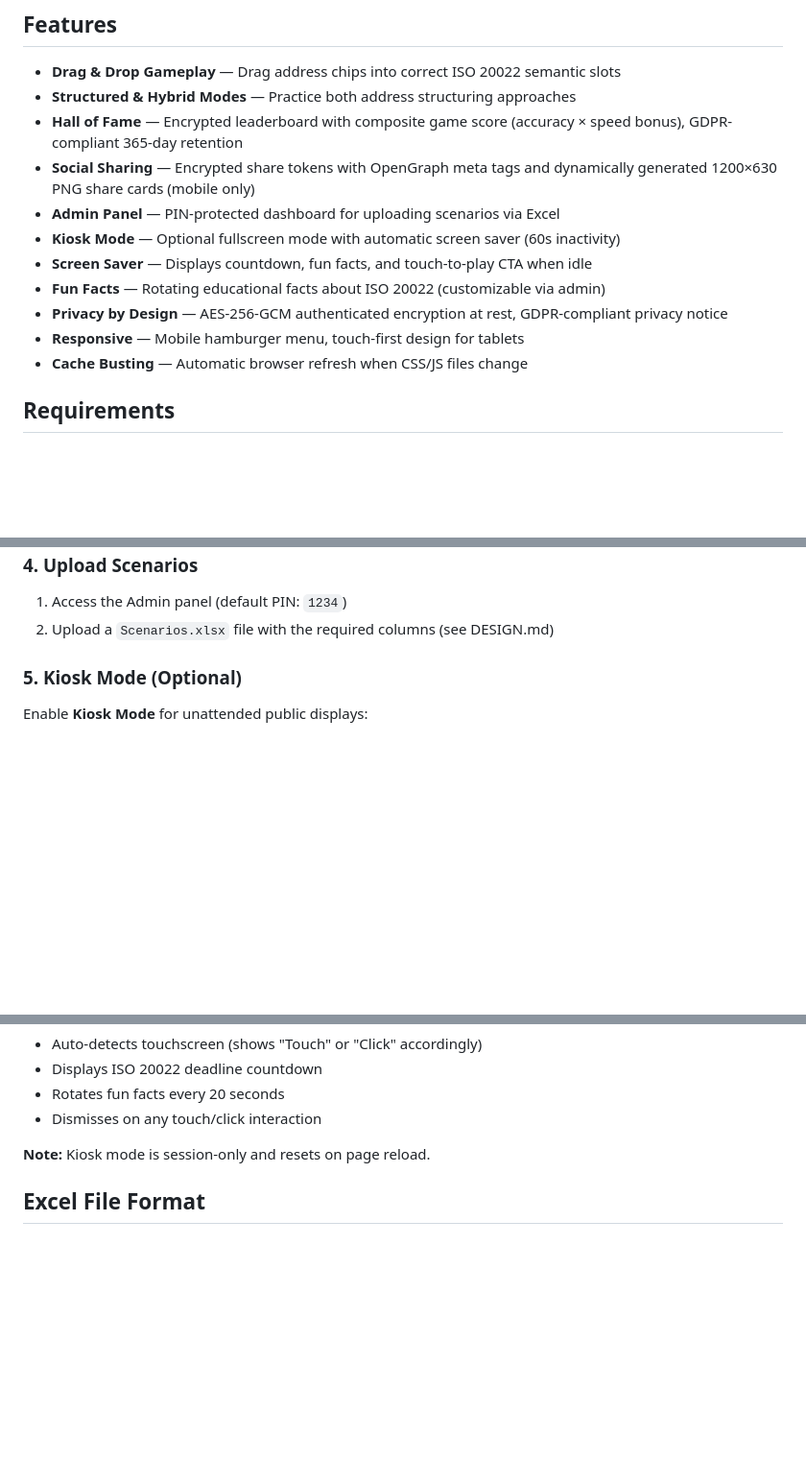
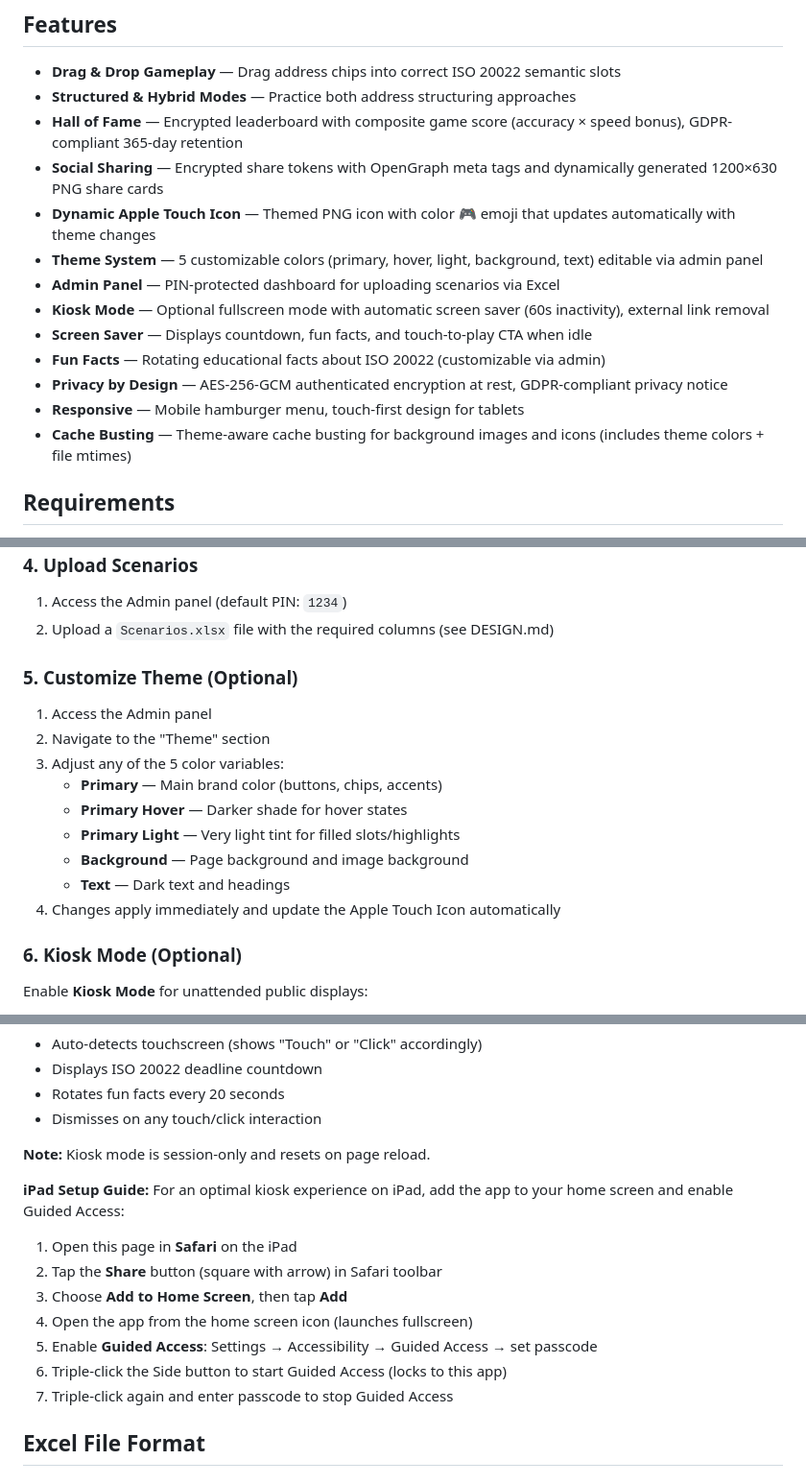
Before and after one commit to xdubois-57/iso20022-address-game, a Markdown page: README.md, 3 parts joined by grey strips. Shown at 96% size. GitHub-like rendering; blank space fills up the shorter version.

```diff
--- a/README.md
+++ b/README.md
@@ -25,14 +25,16 @@ An interactive kiosk-style game to educate users on ISO 20022 postal address str
 - **Drag & Drop Gameplay** — Drag address chips into correct ISO 20022 semantic slots
 - **Structured & Hybrid Modes** — Practice both address structuring approaches
 - **Hall of Fame** — Encrypted leaderboard with composite game score (accuracy × speed bonus), GDPR-compliant 365-day retention
-- **Social Sharing** — Encrypted share tokens with OpenGraph meta tags and dynamically generated 1200×630 PNG share cards (mobile only)
+- **Social Sharing** — Encrypted share tokens with OpenGraph meta tags and dynamically generated 1200×630 PNG share cards
+- **Dynamic Apple Touch Icon** — Themed PNG icon with color 🎮 emoji that updates automatically with theme changes
+- **Theme System** — 5 customizable colors (primary, hover, light, background, text) editable via admin panel
 - **Admin Panel** — PIN-protected dashboard for uploading scenarios via Excel
-- **Kiosk Mode** — Optional fullscreen mode with automatic screen saver (60s inactivity)
+- **Kiosk Mode** — Optional fullscreen mode with automatic screen saver (60s inactivity), external link removal
 - **Screen Saver** — Displays countdown, fun facts, and touch-to-play CTA when idle
 - **Fun Facts** — Rotating educational facts about ISO 20022 (customizable via admin)
 - **Privacy by Design** — AES-256-GCM authenticated encryption at rest, GDPR-compliant privacy notice
 - **Responsive** — Mobile hamburger menu, touch-first design for tablets
-- **Cache Busting** — Automatic browser refresh when CSS/JS files change
+- **Cache Busting** — Theme-aware cache busting for background images and icons (includes theme colors + file mtimes)
 
 ## Requirements
 
@@ -84,7 +86,19 @@ Configure your web server's document root to the `public/` directory.
 1. Access the Admin panel (default PIN: `1234`)
 2. Upload a `Scenarios.xlsx` file with the required columns (see DESIGN.md)
 
-### 5. Kiosk Mode (Optional)
+### 5. Customize Theme (Optional)
+
+1. Access the Admin panel
+2. Navigate to the "Theme" section
+3. Adjust any of the 5 color variables:
+   - **Primary** — Main brand color (buttons, chips, accents)
+   - **Primary Hover** — Darker shade for hover states
+   - **Primary Light** — Very light tint for filled slots/highlights
+   - **Background** — Page background and image background
+   - **Text** — Dark text and headings
+4. Changes apply immediately and update the Apple Touch Icon automatically
+
+### 6. Kiosk Mode (Optional)
 
 Enable **Kiosk Mode** for unattended public displays:
 
@@ -103,6 +117,17 @@ Enable **Kiosk Mode** for unattended public displays:
 - Dismisses on any touch/click interaction
 
 **Note:** Kiosk mode is session-only and resets on page reload.
+
+**iPad Setup Guide:**
+For an optimal kiosk experience on iPad, add the app to your home screen and enable Guided Access:
+
+1. Open this page in **Safari** on the iPad
+2. Tap the **Share** button (square with arrow) in Safari toolbar
+3. Choose **Add to Home Screen**, then tap **Add**
+4. Open the app from the home screen icon (launches fullscreen)
+5. Enable **Guided Access**: Settings → Accessibility → Guided Access → set passcode
+6. Triple-click the Side button to start Guided Access (locks to this app)
+7. Triple-click again and enter passcode to stop Guided Access
 
 ## Excel File Format
 
```
Also changed, not shown: DESIGN.md (+18 -8 lines).
